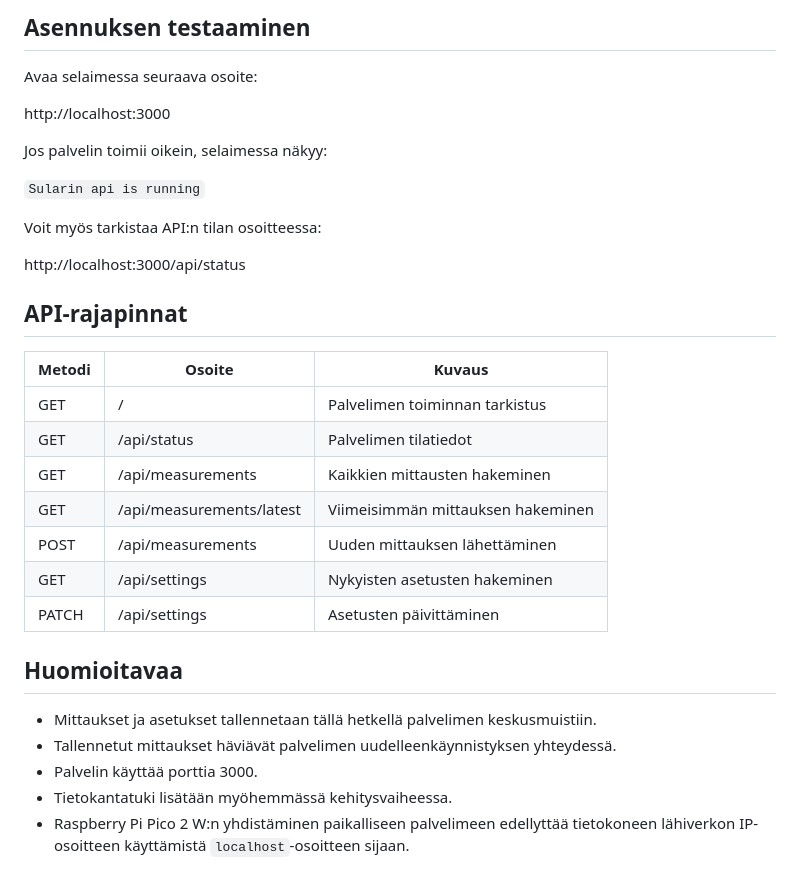
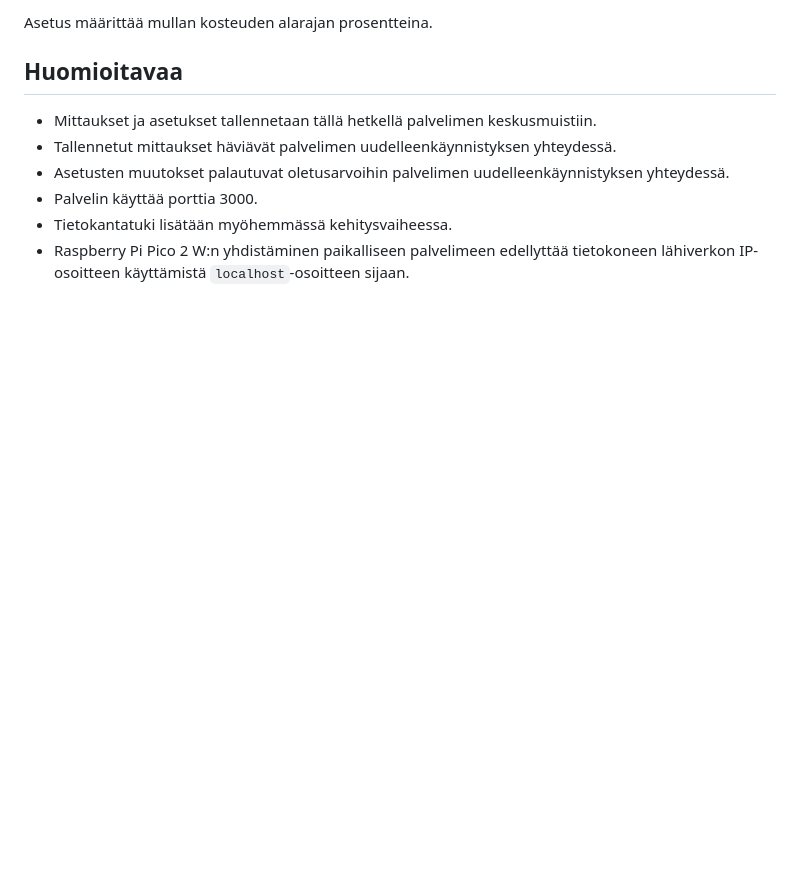
Before and after one commit to FabianTimplaru/Sularin-projekti, a Markdown page: backend/README.md, the part around one of its changes. Rendered like a GitHub page; blank space fills up the shorter version.

```diff
--- a/backend/README.md
+++ b/backend/README.md
@@ -174,33 +155,10 @@ npm start
-## Asennuksen testaaminen
-
-Avaa selaimessa seuraava osoite:
-
-http://localhost:3000
-
-Jos palvelin toimii oikein, selaimessa näkyy:
-
-`Sularin api is running`
-
-Voit myös tarkistaa API:n tilan osoitteessa:
-
-http://localhost:3000/api/status
-
-## API-rajapinnat
-
-| Metodi | Osoite | Kuvaus |
-|--------|--------|--------|
-| GET | / | Palvelimen toiminnan tarkistus |
-| GET | /api/status | Palvelimen tilatiedot |
-| GET | /api/measurements | Kaikkien mittausten hakeminen |
-| GET | /api/measurements/latest | Viimeisimmän mittauksen hakeminen |
-| POST | /api/measurements | Uuden mittauksen lähettäminen |
-| GET | /api/settings | Nykyisten asetusten hakeminen |
-| PATCH | /api/settings | Asetusten päivittäminen |
+Asetus määrittää mullan kosteuden alarajan prosentteina.
 
 ## Huomioitavaa
 
 - Mittaukset ja asetukset tallennetaan tällä hetkellä palvelimen keskusmuistiin.
 - Tallennetut mittaukset häviävät palvelimen uudelleenkäynnistyksen yhteydessä.
+- Asetusten muutokset palautuvat oletusarvoihin palvelimen uudelleenkäynnistyksen yhteydessä.
 - Palvelin käyttää porttia 3000.
 - Tietokantatuki lisätään myöhemmässä kehitysvaiheessa.
 - Raspberry Pi Pico 2 W:n yhdistäminen paikalliseen palvelimeen edellyttää tietokoneen lähiverkon IP-osoitteen käyttämistä `localhost`-osoitteen sijaan.
```
Also changed, not shown: other parts of backend/README.md (+50 -69 lines).
